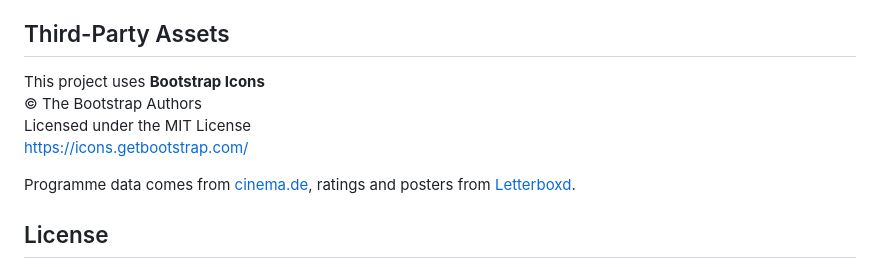
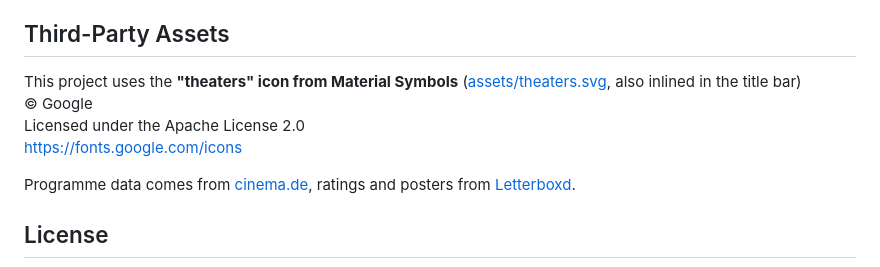
Before and after one commit to vischm/TRMNL-Cinema-Plugin, a Markdown page: README.md, the part around the change. GitHub-like rendering.

Commit message:
feat: use the Material Symbols "theaters" icon
The title bar shows the "theaters" icon from Material Symbols (Apache
License 2.0) instead of the Bootstrap camera. assets/ holds the same icon
as SVG and as a 256 px PNG for the plugin icon, which TRMNL only takes as
an upload on the plugin's settings page.

Co-Authored-By: Claude Opus 5.5 <noreply@anthropic.com>

```diff
--- a/README.md
+++ b/README.md
@@ -89,10 +89,10 @@ Pushes to `main` deploy automatically. The workflow needs the repository secret
 
 ## Third-Party Assets
 
-This project uses **Bootstrap Icons**
-© The Bootstrap Authors
-Licensed under the MIT License
-https://icons.getbootstrap.com/
+This project uses the **"theaters" icon from Material Symbols** ([assets/theaters.svg](assets/theaters.svg), also inlined in the title bar)
+© Google
+Licensed under the Apache License 2.0
+https://fonts.google.com/icons
 
 Programme data comes from [cinema.de](https://www.cinema.de/), ratings and posters from [Letterboxd](https://letterboxd.com/).
 
```
Also changed, not shown: assets/theaters.png (added), 2 other files.
